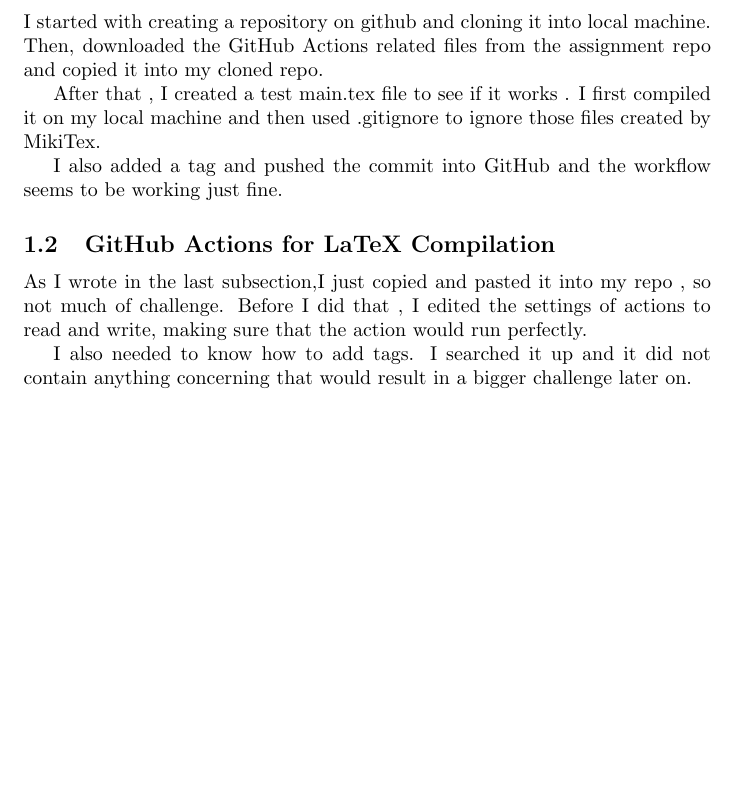
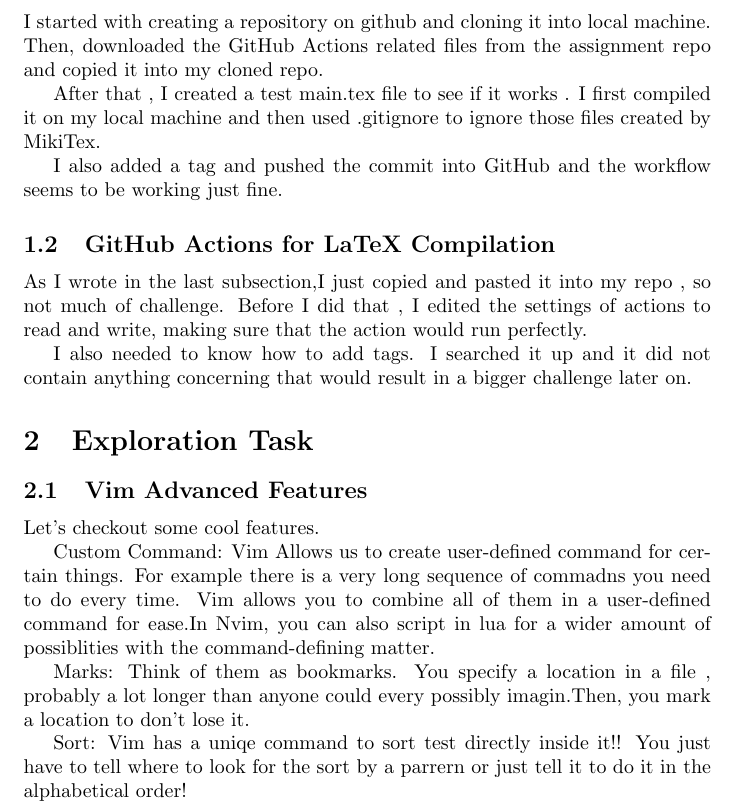
Before and after one commit to Sdrf1445/CW1402FINAL, a LaTeX document (main.tex): part of page 2 of 2, cut so that both start at the same text, the shorter picture padded with empty space. Compiled offline with pdfLaTeX.

Commit message:
Answered the vim advanced featues

```diff
--- a/main.tex
+++ b/main.tex
@@ -21,6 +21,18 @@ Before I did that , I edited the settings of actions to read and write, making s
 
 I also needed to know how to add tags. I searched it up and it did not contain anything concerning that would result in a bigger challenge later on.
 
+\section{Exploration Task}
+\subsection{Vim Advanced Features}
+Let's checkout some cool features.
+
+Custom Command: Vim Allows us to create user-defined command for certain things. For example there is a very long sequence of commadns you need to do every time.
+Vim allows you to combine all of them in a user-defined command for ease.In Nvim, you can also script in lua for a wider amount of possiblities with the command-defining matter.
+
+Marks: Think of them as bookmarks. You specify a location in a file , probably a lot longer than anyone could every possibly imagin.Then, you mark a location to don't lose it.
+
+Sort: Vim has a uniqe command to sort test directly inside it!! You just have to tell where to look for the sort by a parrern or just tell it to do it in the alphabetical order!
+
+
 
 
 
```
